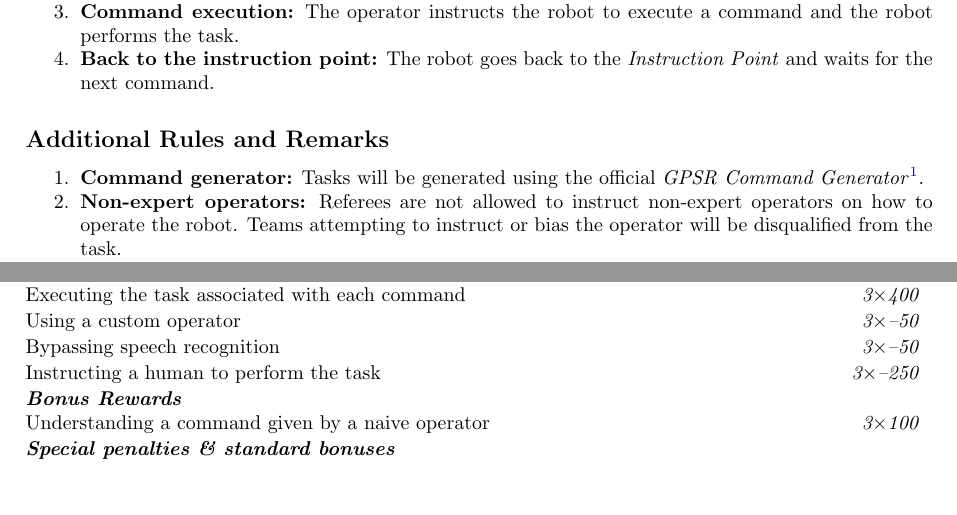
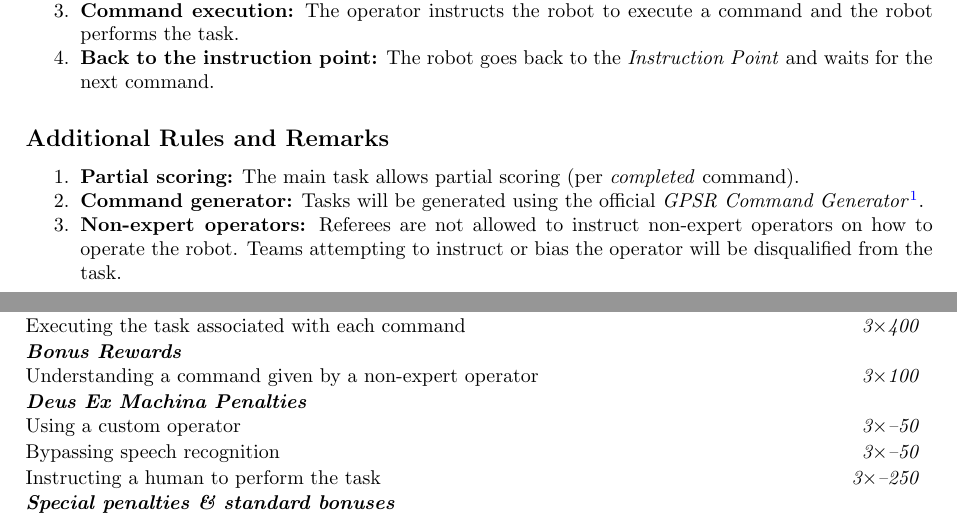
Before and after one commit to RoboCupAtHome/RuleBook, a LaTeX thesis (Rulebook.tex, which reads scoresheets/GPSR.tex, tasks/GPSR.tex): two parts of pages 54 and 55 of 90, joined at a grey line, cut so that both start at the same text, the shorter picture padded with empty space. Compiled offline with pdfLaTeX.

Commit message:
[tasks+scoresheets/GPSR] Moved Deus Ex Machina penalties to dedicated section; added note about partial scoring

```diff
--- a/scoresheets/GPSR.tex
+++ b/scoresheets/GPSR.tex
@@ -3,10 +3,13 @@ The maximum time for this test is 5 minutes.
 \begin{scorelist}
 	\scoreheading{Main Goal}
 	\scoreitem[3]{400}{Executing the task associated with each command}
+
+	\scoreheading{Bonus Rewards}
+	\scoreitem[3]{100}{Understanding a command given by a non-expert operator}
+
+	\scoreheading{Deus Ex Machina Penalties}
 	\penaltyitem[3]{50}{Using a custom operator}
 	\penaltyitem[3]{50}{Bypassing speech recognition}
 	\penaltyitem[3]{250}{Instructing a human to perform the task}
 
-	\scoreheading{Bonus Rewards}
-	\scoreitem[3]{100}{Understanding a command given by a naive operator}
 \end{scorelist}
--- a/tasks/GPSR.tex
+++ b/tasks/GPSR.tex
@@ -51,6 +51,8 @@ Similar to a smart speaker, the robot is asked to execute arbitrary commands req
 % %% %%%%%%%%%%%%%%%%%%%%%%%%%%%%%%%%%%%%%%%%%%%%%%%%%%%%%%
 \subsection*{Additional Rules and Remarks}
 \begin{enumerate}[nosep]
+	\item \textbf{Partial scoring:} The main task allows partial scoring (per \emph{completed} command).
+
 	\item \textbf{Command generator:} Tasks will be generated using the official \emph{GPSR Command Generator}\footnote{\url{https://github.com/kyordhel/GPSRCmdGen}}.
 
 	\item \textbf{Non-expert operators:} Referees are not allowed to instruct non-expert operators on how to operate the robot.
```
